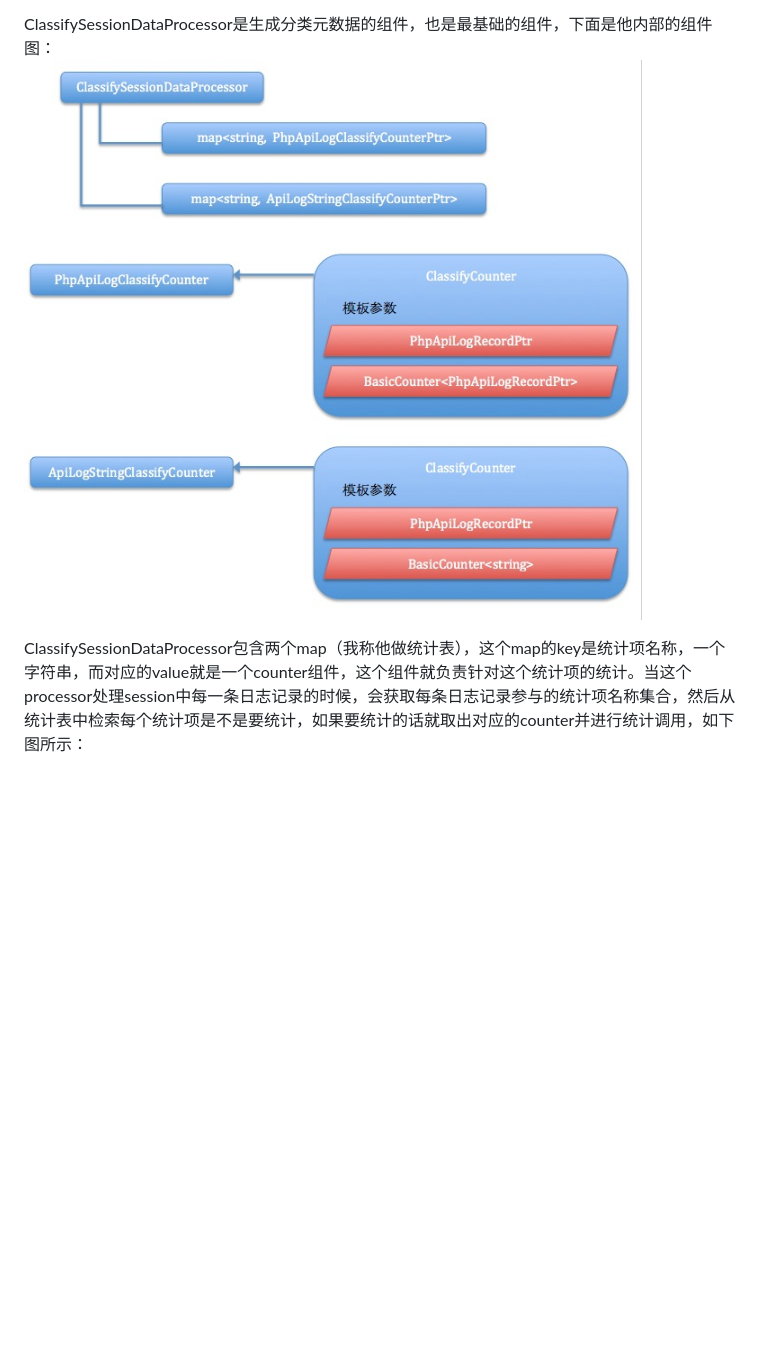
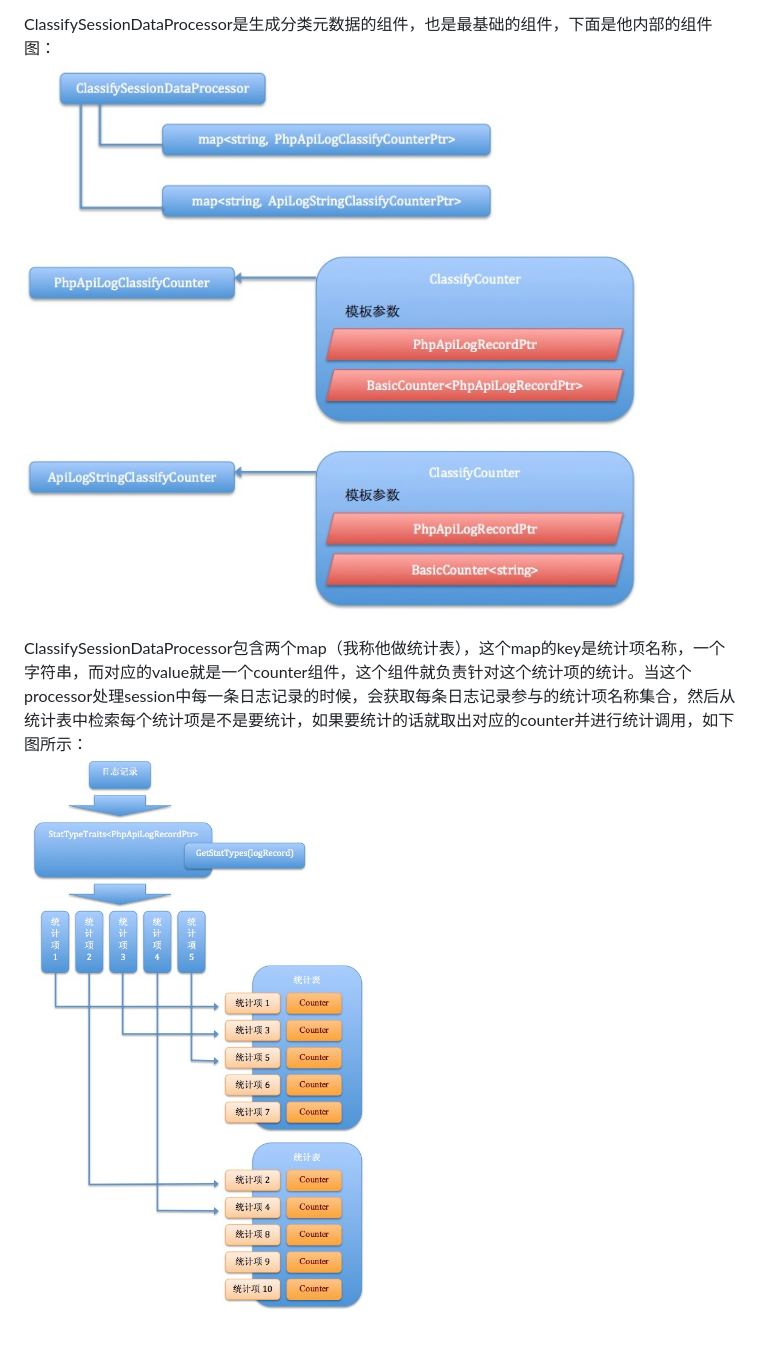
Before and after one commit to ZacharyJude/zacharyjude.github.com, a Markdown page: _posts/2012-08-24-hadoop-stat-part4.md, the part around the change. Drawn GitHub-style; pictures changed too: assets/component_session_reducer2.png, assets/stat_entry_log_record_relation.png (added); blank space fills up the shorter version.

Commit message:
ch

```diff
--- a/_posts/2012-08-24-hadoop-stat-part4.md
+++ b/_posts/2012-08-24-hadoop-stat-part4.md
@@ -23,3 +23,4 @@ ClassifySessionDataProcessor是生成分类元数据的组件，也是最基础
 ![组织session reducer的组件图2](/assets/component_session_reducer2.png)
 
 ClassifySessionDataProcessor包含两个map（我称他做统计表），这个map的key是统计项名称，一个字符串，而对应的value就是一个counter组件，这个组件就负责针对这个统计项的统计。当这个processor处理session中每一条日志记录的时候，会获取每条日志记录参与的统计项名称集合，然后从统计表中检索每个统计项是不是要统计，如果要统计的话就取出对应的counter并进行统计调用，如下图所示：
+![统计项与日志记录的关系](/assets/stat_entry_log_record_relation.png)
```
